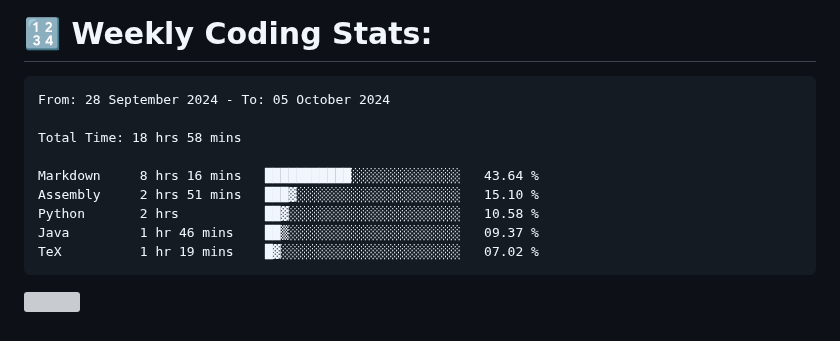
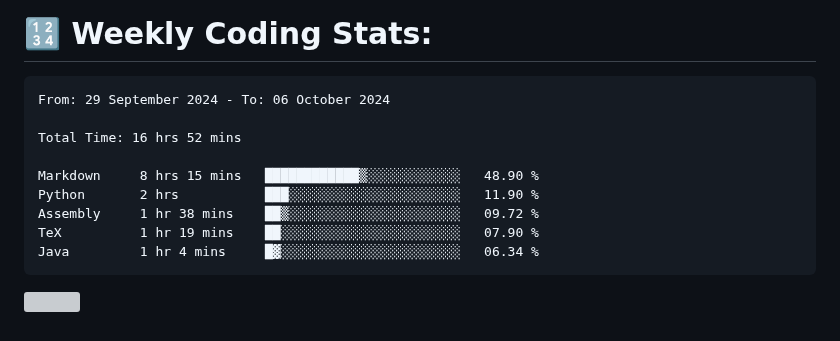
Before and after one commit to Perry2004/Perry2004, a Markdown page: README.md, the part around the change. Rendered like a GitHub page; grey boxes are pictures that could not be loaded.

Commit message:
Updated waka-readme graph with new metrics

````diff
--- a/README.md
+++ b/README.md
@@ -22,15 +22,15 @@
 <!--START_SECTION:waka-->
 
 ```txt
-From: 28 September 2024 - To: 05 October 2024
+From: 29 September 2024 - To: 06 October 2024
 
-Total Time: 18 hrs 58 mins
+Total Time: 16 hrs 52 mins
 
-Markdown     8 hrs 16 mins   ███████████░░░░░░░░░░░░░░   43.64 %
-Assembly     2 hrs 51 mins   ███▓░░░░░░░░░░░░░░░░░░░░░   15.10 %
-Python       2 hrs           ██▓░░░░░░░░░░░░░░░░░░░░░░   10.58 %
-Java         1 hr 46 mins    ██▒░░░░░░░░░░░░░░░░░░░░░░   09.37 %
-TeX          1 hr 19 mins    █▓░░░░░░░░░░░░░░░░░░░░░░░   07.02 %
+Markdown     8 hrs 15 mins   ████████████▒░░░░░░░░░░░░   48.90 %
+Python       2 hrs           ███░░░░░░░░░░░░░░░░░░░░░░   11.90 %
+Assembly     1 hr 38 mins    ██▒░░░░░░░░░░░░░░░░░░░░░░   09.72 %
+TeX          1 hr 19 mins    ██░░░░░░░░░░░░░░░░░░░░░░░   07.90 %
+Java         1 hr 4 mins     █▓░░░░░░░░░░░░░░░░░░░░░░░   06.34 %
 ```
 
 <!--END_SECTION:waka-->
````
